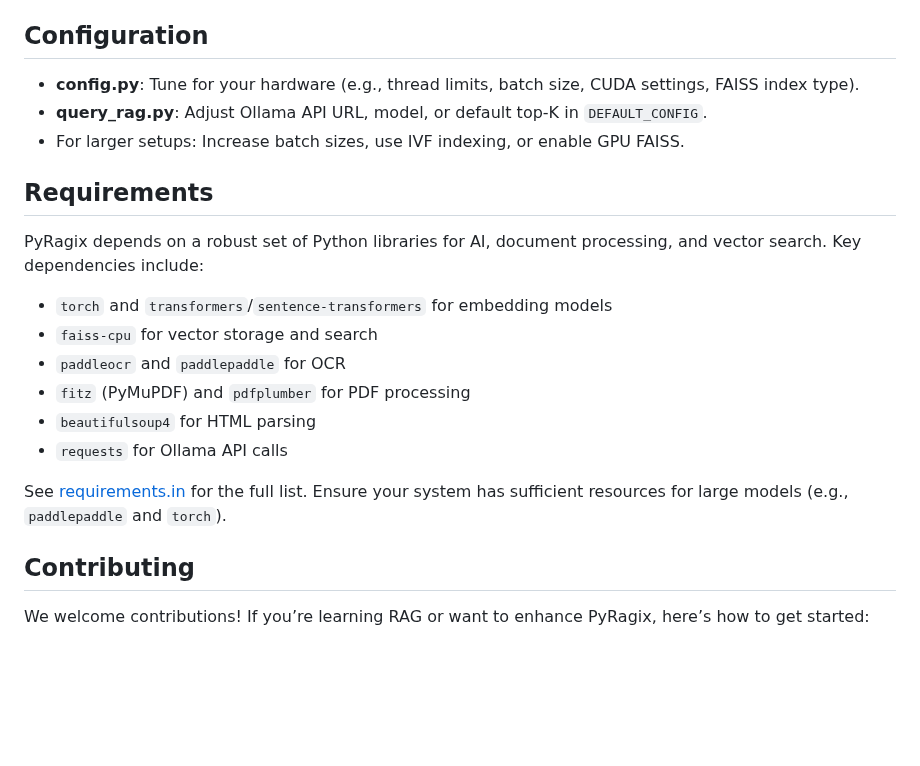
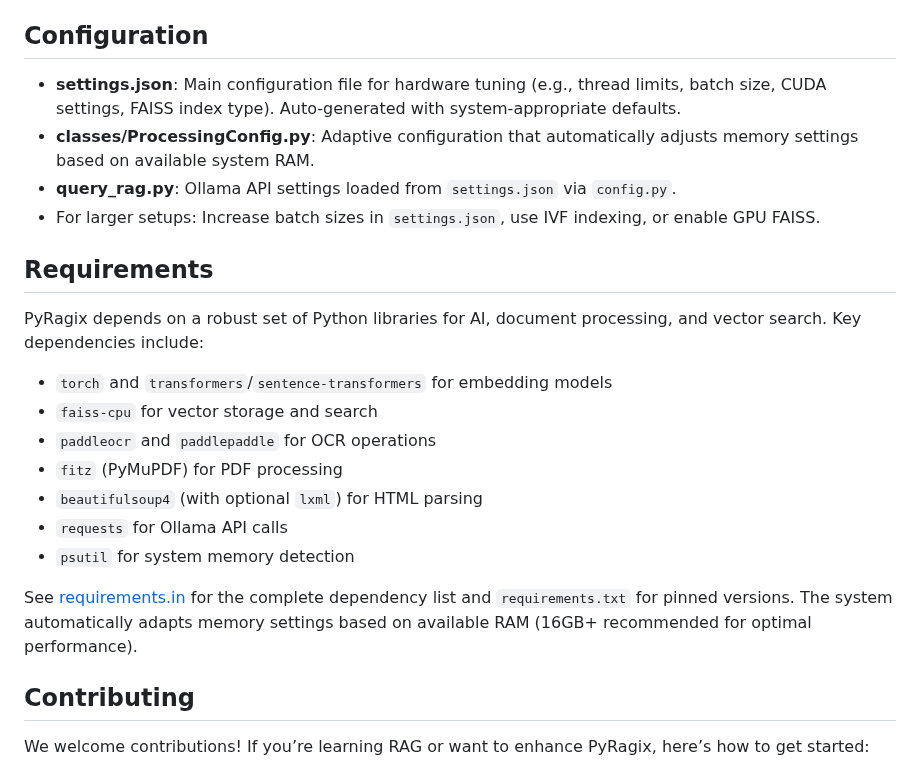
Before and after one commit to psarno/PyRagix, a Markdown page: README.md, the part around one of its changes. Drawn GitHub-style; blank space fills up the shorter version.

```diff
--- a/README.md
+++ b/README.md
@@ -146,12 +168,15 @@ Sources:
 
 ## Configuration
 
-- **config.py**: Tune for your hardware (e.g., thread limits, batch size, CUDA
-  settings, FAISS index type).
-- **query_rag.py**: Adjust Ollama API URL, model, or default top-K in
-  `DEFAULT_CONFIG`.
-- For larger setups: Increase batch sizes, use IVF indexing, or enable GPU
-  FAISS.
+- **settings.json**: Main configuration file for hardware tuning (e.g., thread
+  limits, batch size, CUDA settings, FAISS index type). Auto-generated with
+  system-appropriate defaults.
+- **classes/ProcessingConfig.py**: Adaptive configuration that automatically
+  adjusts memory settings based on available system RAM.
+- **query_rag.py**: Ollama API settings loaded from `settings.json` via
+  `config.py`.
+- For larger setups: Increase batch sizes in `settings.json`, use IVF indexing,
+  or enable GPU FAISS.
 
 ## Requirements
 
@@ -160,13 +185,15 @@ and vector search. Key dependencies include:
 
 - `torch` and `transformers`/`sentence-transformers` for embedding models
 - `faiss-cpu` for vector storage and search
-- `paddleocr` and `paddlepaddle` for OCR
-- `fitz` (PyMuPDF) and `pdfplumber` for PDF processing
-- `beautifulsoup4` for HTML parsing
+- `paddleocr` and `paddlepaddle` for OCR operations
+- `fitz` (PyMuPDF) for PDF processing
+- `beautifulsoup4` (with optional `lxml`) for HTML parsing
 - `requests` for Ollama API calls
+- `psutil` for system memory detection
 
-See [requirements.in](requirements.in) for the full list. Ensure your system has
-sufficient resources for large models (e.g., `paddlepaddle` and `torch`).
+See [requirements.in](requirements.in) for the complete dependency list and
+`requirements.txt` for pinned versions. The system automatically adapts memory
+settings based on available RAM (16GB+ recommended for optimal performance).
 
 ## Contributing
 
```
Also changed, not shown: other parts of README.md (+38 -16 lines).
